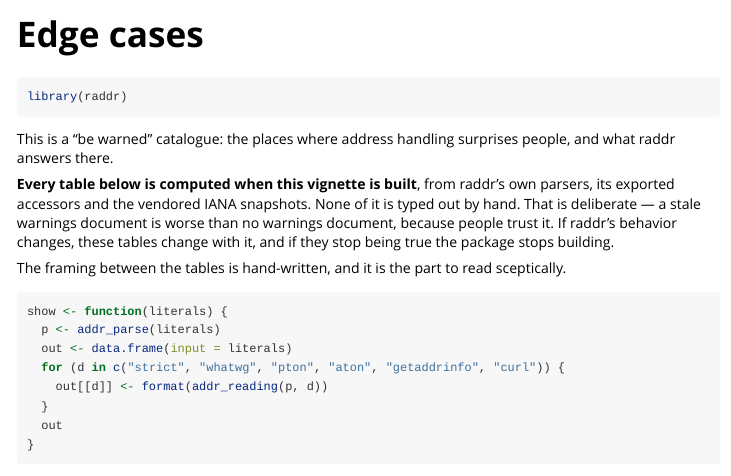
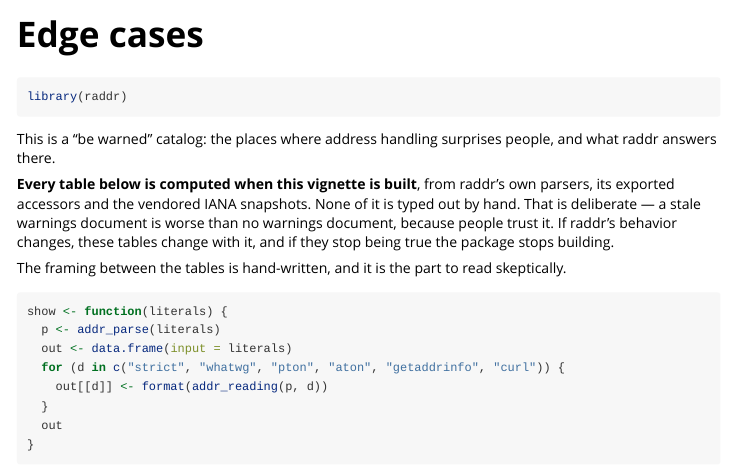
Before and after one commit to bart-turczynski/raddr, an R Markdown document (vignettes/edge-cases.Rmd): the page in a window 1100 px wide, from its top. Rendered offline with R 4.5, knitr and Pandoc, with nearby package versions; some code elsewhere in the file could not run offline.

Commit message:
en-US was declared but eleven spellings were en-GB (RADD-oekxupgo)
DESCRIPTION carries `Language: en-US`. The tree carried `catalogue`,
`sceptically`, `modelled`, `modelling`, `normalised`, `normalises`,
`behaviour` and `licence` across roxygen, `man/`, the edge-cases
vignette, NEWS.md and three test comments.

NEWS.md used both conventions inside one sentence: "Behavior is
unchanged - raddr modelled Apple before and still does."

Found by `spelling::spell_check_package()` in the offline CRAN
pre-submission subset. `R CMD check` never inspects prose spelling, so
this was never going to surface from the gate; it contradicts a field
the package declares about itself rather than a CRAN requirement.

Eight of the eleven loci are also in the v0.1.0 tarball, so the fix is
not in the tag. It ships with whatever tree is re-tagged for
submission, which RADD-yrppvxdi already requires for `cran-comments.md`.

`man/addr_to_bytes.Rd` and `man/dialects.Rd` are regenerated, not
hand-edited. Gate re-run after the change: 0 lints, 0 errors,
0 warnings, 1 note.

Co-Authored-By: Claude Opus 5 <noreply@anthropic.com>

````diff
--- a/vignettes/edge-cases.Rmd
+++ b/vignettes/edge-cases.Rmd
@@ -18,7 +18,7 @@ knitr::opts_chunk$set(
 library(raddr)
 ```
 
-This is a "be warned" catalogue: the places where address handling surprises
+This is a "be warned" catalog: the places where address handling surprises
 people, and what raddr answers there.
 
 **Every table below is computed when this vignette is built**, from raddr's own
@@ -29,7 +29,7 @@ these tables change with it, and if they stop being true the package stops
 building.
 
 The framing between the tables is hand-written, and it is the part to read
-sceptically.
+skeptically.
 
 ```{r}
 show <- function(literals) {
````
Also changed, not shown: NEWS.md (+2 -2 lines), R/classify.R (+1 -1 lines), R/dialects.R (+2 -2 lines), R/encoding.R (+1 -1 lines), 5 other files.
